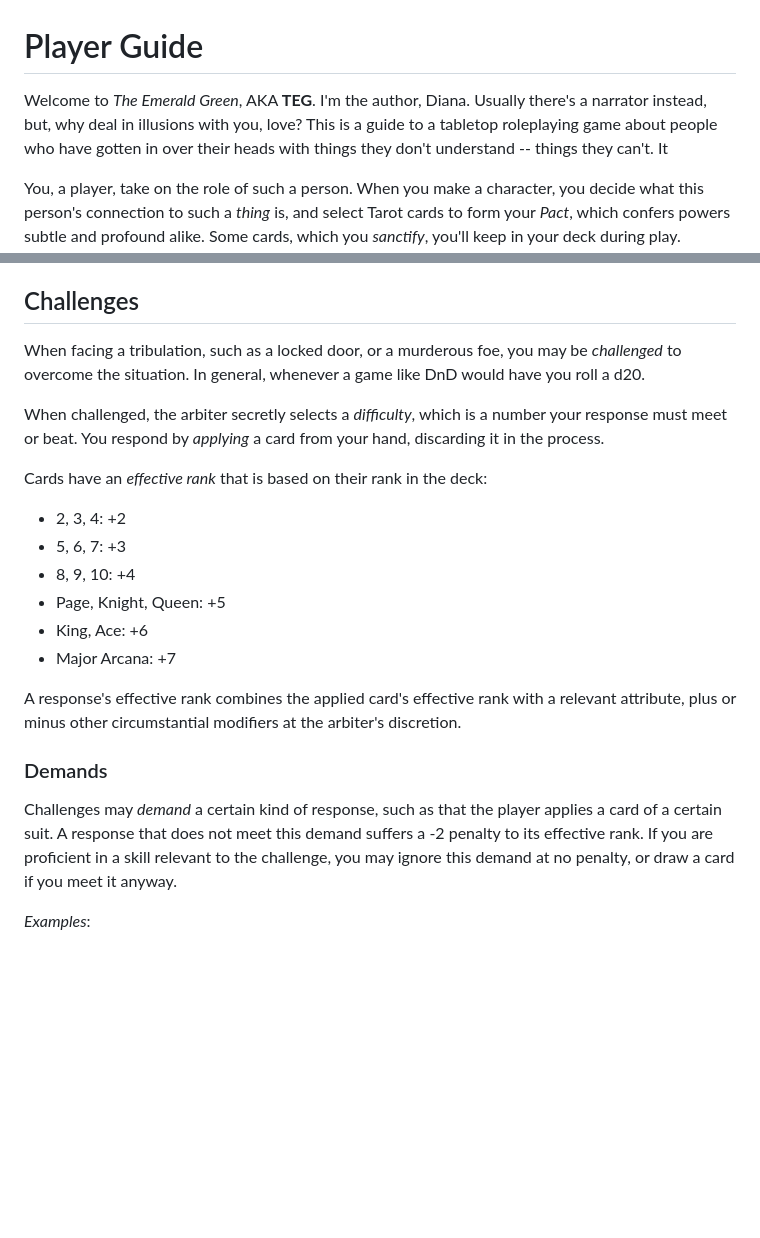
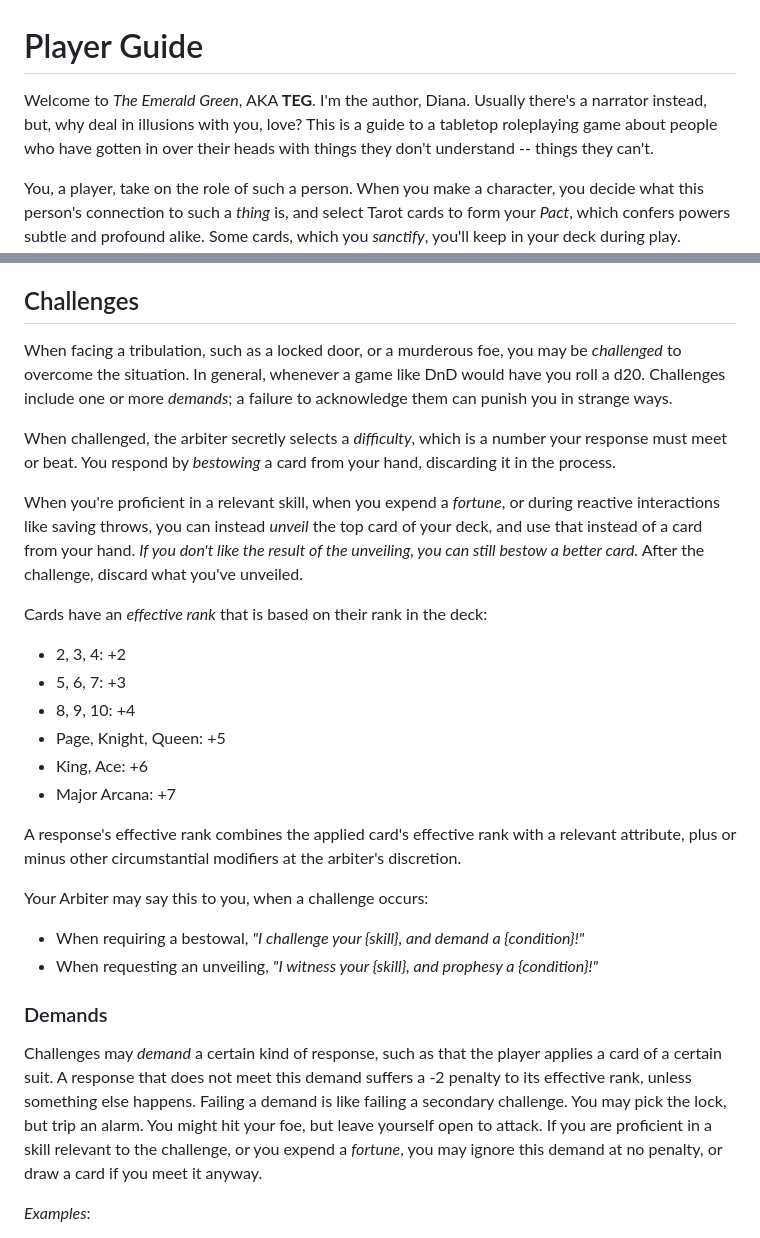
Before and after one commit to garbados/the-emerald-green, a Markdown page: doc/player_guide.md, 2 parts joined by grey strips. Rendered like a GitHub page; blank space fills up the shorter version.

Commit message:
i would like to return to oblivion please

```diff
--- a/doc/player_guide.md
+++ b/doc/player_guide.md
@@ -1,6 +1,6 @@
 # Player Guide
 
-Welcome to *The Emerald Green*, AKA **TEG**. I'm the author, Diana. Usually there's a narrator instead, but, why deal in illusions with you, love? This is a guide to a tabletop roleplaying game about people who have gotten in over their heads with things they don't understand -- things they can't. It
+Welcome to *The Emerald Green*, AKA **TEG**. I'm the author, Diana. Usually there's a narrator instead, but, why deal in illusions with you, love? This is a guide to a tabletop roleplaying game about people who have gotten in over their heads with things they don't understand -- things they can't.
 
 You, a player, take on the role of such a person. When you make a character, you decide what this person's connection to such a *thing* is, and select Tarot cards to form your *Pact*, which confers powers subtle and profound alike. Some cards, which you *sanctify*, you'll keep in your deck during play. Others, which you *exile*, are removed from your deck during play. Your Pact includes all your sanctified and exiled cards. When you level up, sometimes you'll sanctify a new card, but mostly you'll have to exile something.
 
@@ -96,9 +96,11 @@ All your character's *stats* are computed based on your traits, including *attri
 
 ## Challenges
 
-When facing a tribulation, such as a locked door, or a murderous foe, you may be *challenged* to overcome the situation. In general, whenever a game like DnD would have you roll a d20.
+When facing a tribulation, such as a locked door, or a murderous foe, you may be *challenged* to overcome the situation. In general, whenever a game like DnD would have you roll a d20. Challenges include one or more *demands*; a failure to acknowledge them can punish you in strange ways.
 
-When challenged, the arbiter secretly selects a *difficulty*, which is a number your response must meet or beat. You respond by *applying* a card from your hand, discarding it in the process.
+When challenged, the arbiter secretly selects a *difficulty*, which is a number your response must meet or beat. You respond by *bestowing* a card from your hand, discarding it in the process.
+
+When you're proficient in a relevant skill, when you expend a *fortune*, or during reactive interactions like saving throws, you can instead *unveil* the top card of your deck, and use that instead of a card from your hand. *If you don't like the result of the unveiling, you can still bestow a better card.* After the challenge, discard what you've unveiled.
 
 Cards have an *effective rank* that is based on their rank in the deck:
 
@@ -111,9 +113,13 @@ Cards have an *effective rank* that is based on their rank in the deck:
 
 A response's effective rank combines the applied card's effective rank with a relevant attribute, plus or minus other circumstantial modifiers at the arbiter's discretion.
 
+Your Arbiter may say this to you, when a challenge occurs:
+- When requiring a bestowal, *"I challenge your {skill}, and demand a {condition}!"*
+- When requesting an unveiling, *"I witness your {skill}, and prophesy a {condition}!"*
+
 ### Demands
 
-Challenges may *demand* a certain kind of response, such as that the player applies a card of a certain suit. A response that does not meet this demand suffers a -2 penalty to its effective rank. If you are proficient in a skill relevant to the challenge, you may ignore this demand at no penalty, or draw a card if you meet it anyway.
+Challenges may *demand* a certain kind of response, such as that the player applies a card of a certain suit. A response that does not meet this demand suffers a -2 penalty to its effective rank, unless something else happens. Failing a demand is like failing a secondary challenge. You may pick the lock, but trip an alarm. You might hit your foe, but leave yourself open to attack. If you are proficient in a skill relevant to the challenge, or you expend a *fortune*, you may ignore this demand at no penalty, or draw a card if you meet it anyway.
 
 *Examples*:
 
```
Also changed, not shown: doc/introduction.md (+1 -1 lines).
